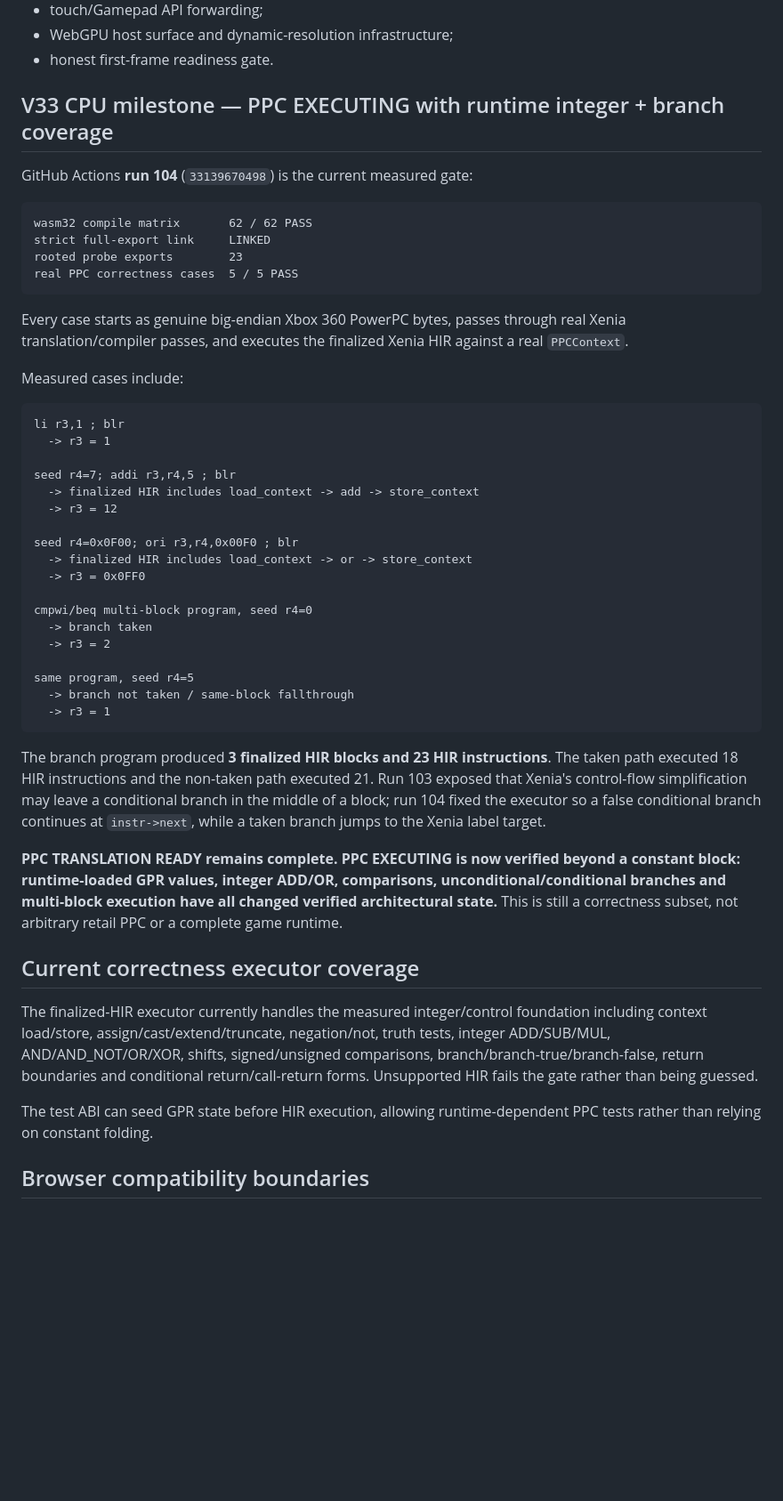
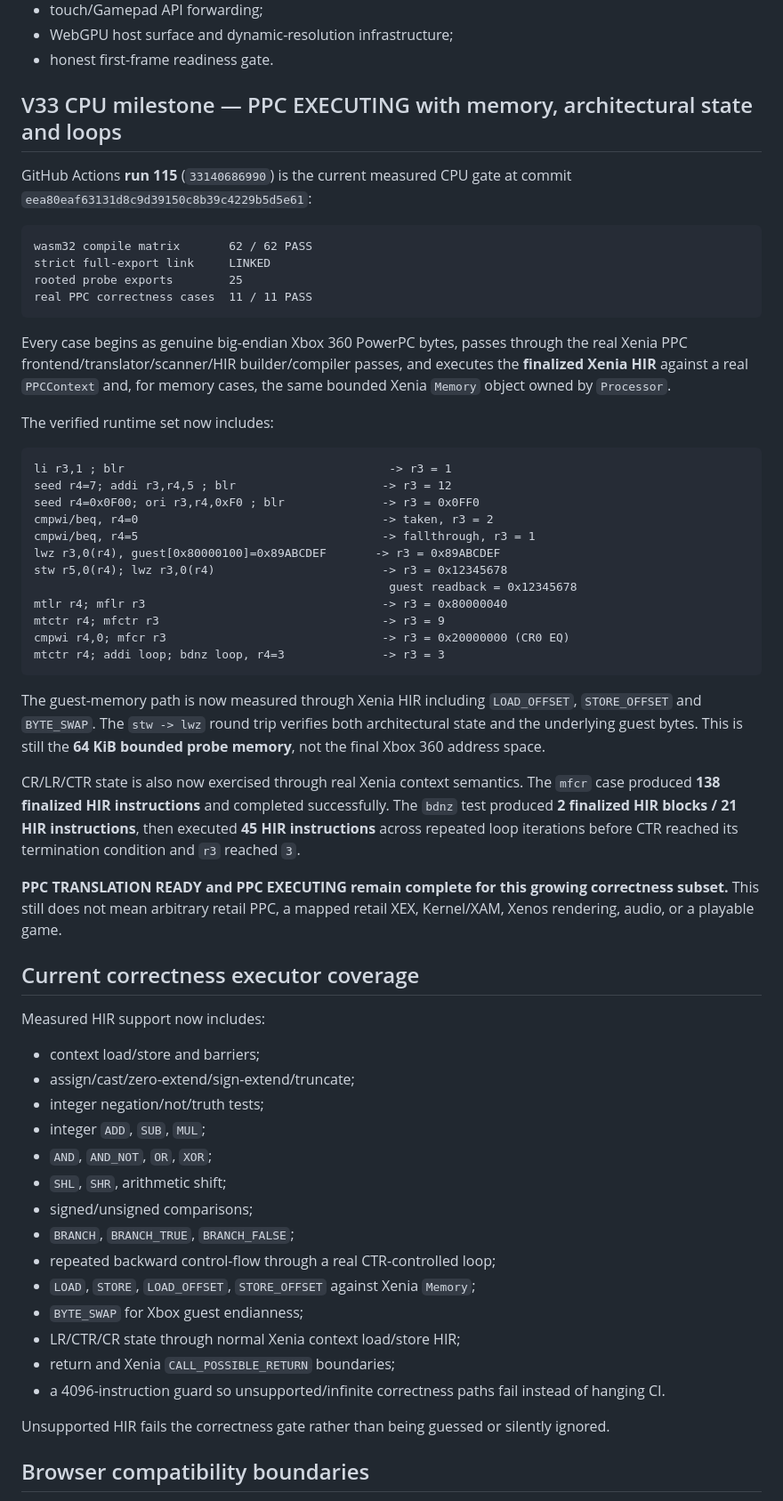
Before and after one commit to matthewcodergamer/Render360, a Markdown page: README.md, the part around one of its changes. Shown at 89% size. Rendered like a GitHub page; blank space fills up the shorter version.

Commit message:
Advance V33 CPU correctness through memory and CTR loops

````diff
--- a/README.md
+++ b/README.md
@@ -30,51 +30,62 @@ No fake framebuffer, fake boot success, fake guest FPS, fake shader translation,
 - WebGPU host surface and dynamic-resolution infrastructure;
 - honest first-frame readiness gate.
 
-## V33 CPU milestone — PPC EXECUTING with runtime integer + branch coverage
+## V33 CPU milestone — PPC EXECUTING with memory, architectural state and loops
 
-GitHub Actions **run 104** (`33139670498`) is the current measured gate:
+GitHub Actions **run 115** (`33140686990`) is the current measured CPU gate at commit `eea80eaf63131d8c9d39150c8b39c4229b5d5e61`:
 
 ```text
 wasm32 compile matrix       62 / 62 PASS
 strict full-export link     LINKED
-rooted probe exports        23
-real PPC correctness cases  5 / 5 PASS
+rooted probe exports        25
+real PPC correctness cases  11 / 11 PASS
 ```
 
-Every case starts as genuine big-endian Xbox 360 PowerPC bytes, passes through real Xenia translation/compiler passes, and executes the finalized Xenia HIR against a real `PPCContext`.
+Every case begins as genuine big-endian Xbox 360 PowerPC bytes, passes through the real Xenia PPC frontend/translator/scanner/HIR builder/compiler passes, and executes the **finalized Xenia HIR** against a real `PPCContext` and, for memory cases, the same bounded Xenia `Memory` object owned by `Processor`.
 
-Measured cases include:
+The verified runtime set now includes:
 
 ```text
-li r3,1 ; blr
-  -> r3 = 1
-
-seed r4=7; addi r3,r4,5 ; blr
-  -> finalized HIR includes load_context -> add -> store_context
-  -> r3 = 12
-
-seed r4=0x0F00; ori r3,r4,0x00F0 ; blr
-  -> finalized HIR includes load_context -> or -> store_context
-  -> r3 = 0x0FF0
-
-cmpwi/beq multi-block program, seed r4=0
-  -> branch taken
-  -> r3 = 2
-
-same program, seed r4=5
-  -> branch not taken / same-block fallthrough
-  -> r3 = 1
+li r3,1 ; blr                                      -> r3 = 1
+seed r4=7; addi r3,r4,5 ; blr                     -> r3 = 12
+seed r4=0x0F00; ori r3,r4,0xF0 ; blr              -> r3 = 0x0FF0
+cmpwi/beq, r4=0                                   -> taken, r3 = 2
+cmpwi/beq, r4=5                                   -> fallthrough, r3 = 1
+lwz r3,0(r4), guest[0x80000100]=0x89ABCDEF       -> r3 = 0x89ABCDEF
+stw r5,0(r4); lwz r3,0(r4)                        -> r3 = 0x12345678
+                                                   guest readback = 0x12345678
+mtlr r4; mflr r3                                  -> r3 = 0x80000040
+mtctr r4; mfctr r3                                -> r3 = 9
+cmpwi r4,0; mfcr r3                               -> r3 = 0x20000000 (CR0 EQ)
+mtctr r4; addi loop; bdnz loop, r4=3              -> r3 = 3
 ```
 
-The branch program produced **3 finalized HIR blocks and 23 HIR instructions**. The taken path executed 18 HIR instructions and the non-taken path executed 21. Run 103 exposed that Xenia's control-flow simplification may leave a conditional branch in the middle of a block; run 104 fixed the executor so a false conditional branch continues at `instr->next`, while a taken branch jumps to the Xenia label target.
+The guest-memory path is now measured through Xenia HIR including `LOAD_OFFSET`, `STORE_OFFSET` and `BYTE_SWAP`. The `stw -> lwz` round trip verifies both architectural state and the underlying guest bytes. This is still the **64 KiB bounded probe memory**, not the final Xbox 360 address space.
 
-**PPC TRANSLATION READY remains complete. PPC EXECUTING is now verified beyond a constant block: runtime-loaded GPR values, integer ADD/OR, comparisons, unconditional/conditional branches and multi-block execution have all changed verified architectural state.** This is still a correctness subset, not arbitrary retail PPC or a complete game runtime.
+CR/LR/CTR state is also now exercised through real Xenia context semantics. The `mfcr` case produced **138 finalized HIR instructions** and completed successfully. The `bdnz` test produced **2 finalized HIR blocks / 21 HIR instructions**, then executed **45 HIR instructions** across repeated loop iterations before CTR reached its termination condition and `r3` reached `3`.
+
+**PPC TRANSLATION READY and PPC EXECUTING remain complete for this growing correctness subset.** This still does not mean arbitrary retail PPC, a mapped retail XEX, Kernel/XAM, Xenos rendering, audio, or a playable game.
 
 ## Current correctness executor coverage
 
-The finalized-HIR executor currently handles the measured integer/control foundation including context load/store, assign/cast/extend/truncate, negation/not, truth tests, integer ADD/SUB/MUL, AND/AND_NOT/OR/XOR, shifts, signed/unsigned comparisons, branch/branch-true/branch-false, return boundaries and conditional return/call-return forms. Unsupported HIR fails the gate rather than being guessed.
+Measured HIR support now includes:
 
-The test ABI can seed GPR state before HIR execution, allowing runtime-dependent PPC tests rather than relying on constant folding.
+- context load/store and barriers;
+- assign/cast/zero-extend/sign-extend/truncate;
+- integer negation/not/truth tests;
+- integer `ADD`, `SUB`, `MUL`;
+- `AND`, `AND_NOT`, `OR`, `XOR`;
+- `SHL`, `SHR`, arithmetic shift;
+- signed/unsigned comparisons;
+- `BRANCH`, `BRANCH_TRUE`, `BRANCH_FALSE`;
+- repeated backward control-flow through a real CTR-controlled loop;
+- `LOAD`, `STORE`, `LOAD_OFFSET`, `STORE_OFFSET` against Xenia `Memory`;
+- `BYTE_SWAP` for Xbox guest endianness;
+- LR/CTR/CR state through normal Xenia context load/store HIR;
+- return and Xenia `CALL_POSSIBLE_RETURN` boundaries;
+- a 4096-instruction guard so unsupported/infinite correctness paths fail instead of hanging CI.
+
+Unsupported HIR fails the correctness gate rather than being guessed or silently ignored.
 
 ## Browser compatibility boundaries
 
````
Also changed, not shown: other parts of README.md (+19 -16 lines).
